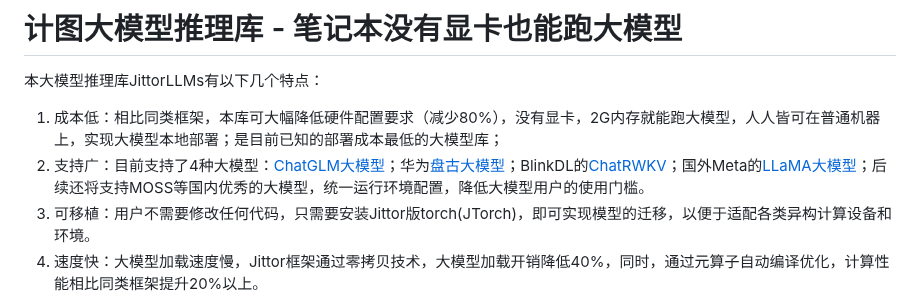
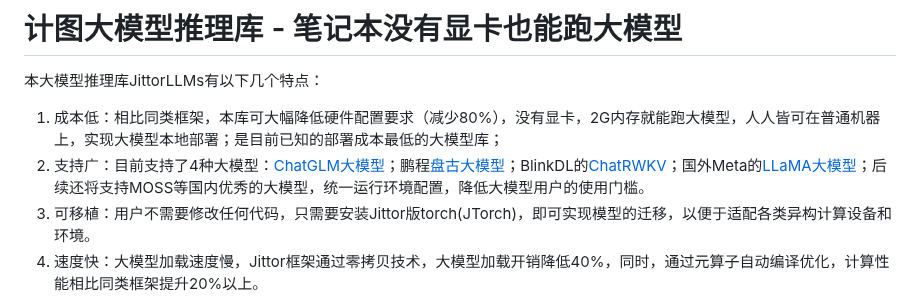
Before and after one commit to Jittor/JittorLLMs, a Markdown page: README.md, the part around the change. Rendered like a GitHub page.

Commit message:
update typo

```diff
--- a/README.md
+++ b/README.md
@@ -2,7 +2,7 @@
 本大模型推理库JittorLLMs有以下几个特点：
 
 1.  成本低：相比同类框架，本库可大幅降低硬件配置要求（减少80%），没有显卡，2G内存就能跑大模型，人人皆可在普通机器上，实现大模型本地部署；是目前已知的部署成本最低的大模型库；
-2.  支持广：目前支持了4种大模型：[ChatGLM大模型](https://github.com/THUDM/ChatGLM-6B)；华为[盘古大模型](https://openi.org.cn/pangu/)；BlinkDL的[ChatRWKV](https://github.com/BlinkDL/ChatRWKV)；国外Meta的[LLaMA大模型](https://github.com/facebookresearch/llama)；后续还将支持MOSS等国内优秀的大模型，统一运行环境配置，降低大模型用户的使用门槛。
+2.  支持广：目前支持了4种大模型：[ChatGLM大模型](https://github.com/THUDM/ChatGLM-6B)；鹏程[盘古大模型](https://openi.org.cn/pangu/)；BlinkDL的[ChatRWKV](https://github.com/BlinkDL/ChatRWKV)；国外Meta的[LLaMA大模型](https://github.com/facebookresearch/llama)；后续还将支持MOSS等国内优秀的大模型，统一运行环境配置，降低大模型用户的使用门槛。
 3.  可移植：用户不需要修改任何代码，只需要安装Jittor版torch(JTorch)，即可实现模型的迁移，以便于适配各类异构计算设备和环境。
 4.  速度快：大模型加载速度慢，Jittor框架通过零拷贝技术，大模型加载开销降低40%，同时，通过元算子自动编译优化，计算性能相比同类框架提升20%以上。
 
```
